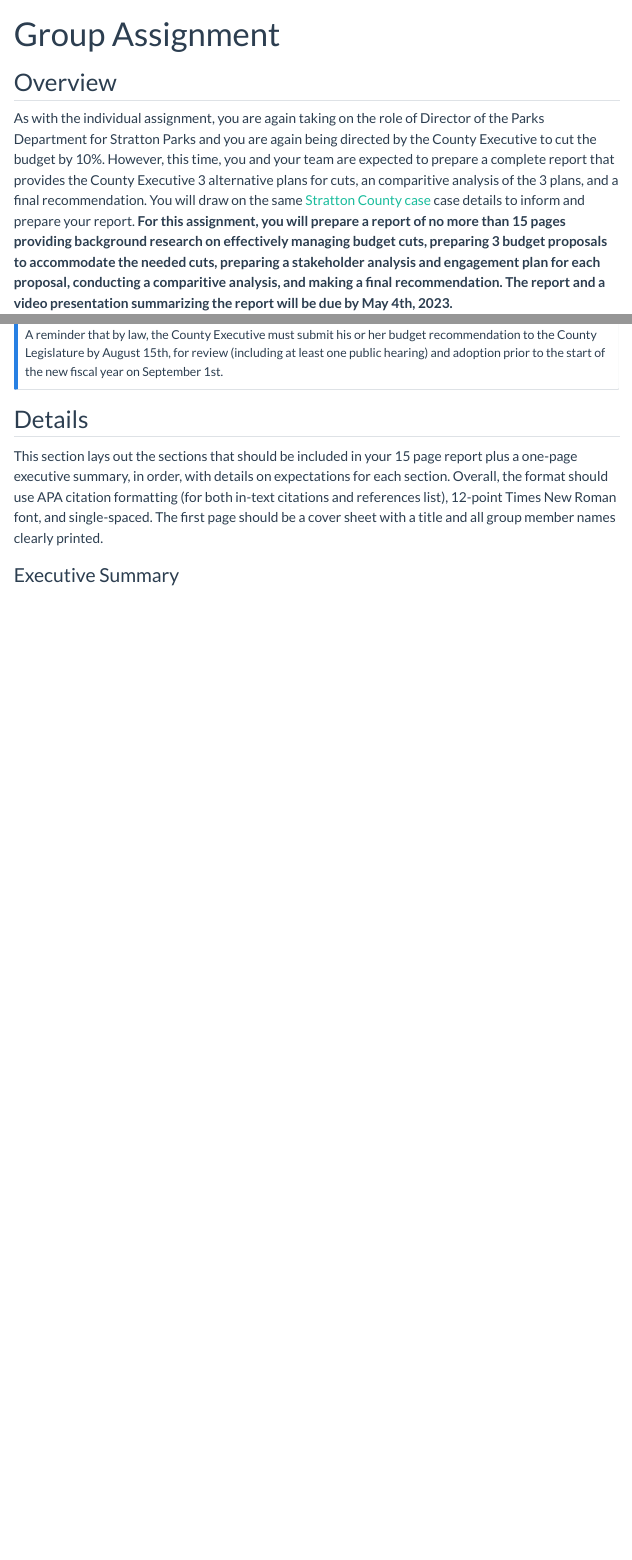
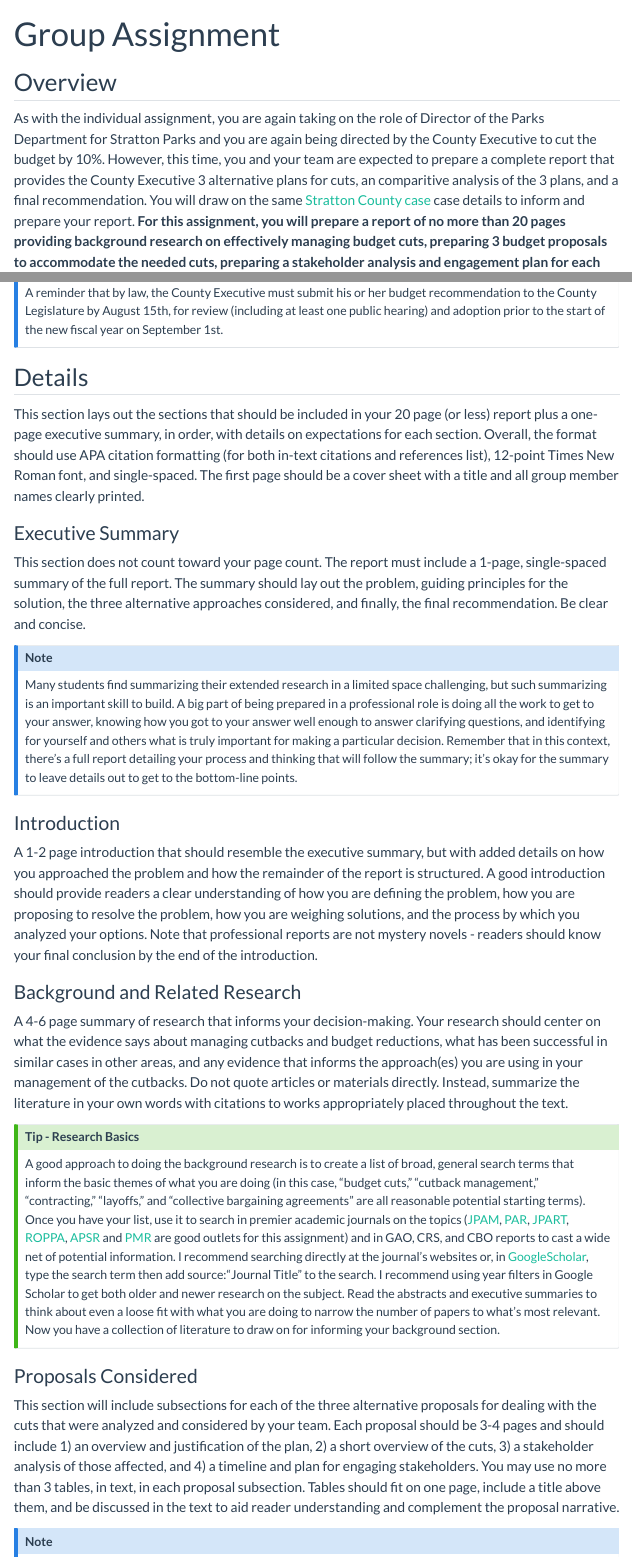
Before and after one commit to stevebholt/rpad507, a Quarto document (group.qmd): the page in a window 1100 px wide, from its top, and a second part further down, joined at a grey line. Rendered offline with R 4.5, knitr and Pandoc in place of Quarto, with nearby package versions; menus at the side of the page are left out.

Commit message:
Update group.qmd

```diff
--- a/group.qmd
+++ b/group.qmd
@@ -6,13 +6,35 @@ editor: visual
 
 ## Overview
 
-As with the individual assignment, you are again taking on the role of Director of the Parks Department for Stratton Parks and you are again being directed by the County Executive to cut the budget by 10%. However, this time, you and your team are expected to prepare a complete report that provides the County Executive 3 alternative plans for cuts, an comparitive analysis of the 3 plans, and a final recommendation. You will draw on the same [Stratton County case](stratton.qmd) case details to inform and prepare your report. **For this assignment, you will prepare a report of no more than 15 pages providing background research on effectively managing budget cuts, preparing 3 budget proposals to accommodate the needed cuts, preparing a stakeholder analysis and engagement plan for each proposal, conducting a comparitive analysis, and making a final recommendation. The report and a video presentation summarizing the report will be due by May 4th, 2023.**
+As with the individual assignment, you are again taking on the role of Director of the Parks Department for Stratton Parks and you are again being directed by the County Executive to cut the budget by 10%. However, this time, you and your team are expected to prepare a complete report that provides the County Executive 3 alternative plans for cuts, an comparitive analysis of the 3 plans, and a final recommendation. You will draw on the same [Stratton County case](stratton.qmd) case details to inform and prepare your report. **For this assignment, you will prepare a report of no more than 20 pages providing background research on effectively managing budget cuts, preparing 3 budget proposals to accommodate the needed cuts, preparing a stakeholder analysis and engagement plan for each proposal, conducting a comparitive analysis, and making a final recommendation. The report and a video presentation summarizing the report will be due by May 4th, 2023.**
 
-:::{.callout-note}
+::: callout-note
 A reminder that by law, the County Executive must submit his or her budget recommendation to the County Legislature by August 15th, for review (including at least one public hearing) and adoption prior to the start of the new fiscal year on September 1st.
 :::
 
 ## Details
-This section lays out the sections that should be included in your 15 page report plus a one-page executive summary, in order, with details on expectations for each section. Overall, the format should use APA citation formatting (for both in-text citations and references list), 12-point Times New Roman font, and single-spaced. The first page should be a cover sheet with a title and all group member names clearly printed.
+
+This section lays out the sections that should be included in your 20 page (or less) report plus a one-page executive summary, in order, with details on expectations for each section. Overall, the format should use APA citation formatting (for both in-text citations and references list), 12-point Times New Roman font, and single-spaced. The first page should be a cover sheet with a title and all group member names clearly printed.
 
 ### Executive Summary
+This section does not count toward your page count. The report must include a 1-page, single-spaced summary of the full report. The summary should lay out the problem, guiding principles for the solution, the three alternative approaches considered, and finally, the final recommendation. Be clear and concise.
+
+:::{.callout-note}
+Many students find summarizing their extended research in a limited space challenging, but such summarizing is an important skill to build. A big part of being prepared in a professional role is doing all the work to get to your answer, knowing how you got to your answer well enough to answer clarifying questions, and identifying for yourself and others what is truly important for making a particular decision. Remember that in this context, there's a full report detailing your process and thinking that will follow the summary; it's okay for the summary to leave details out to get to the bottom-line points.
+:::
+
+### Introduction
+A 1-2 page introduction that should resemble the executive summary, but with added details on how you approached the problem and how the remainder of the report is structured. A good introduction should provide readers a clear understanding of how you are defining the problem, how you are proposing to resolve the problem, how you are weighing solutions, and the process by which you analyzed your options. Note that professional reports are not mystery novels - readers should know your final conclusion by the end of the introduction.
+
+### Background and Related Research
+A 4-6 page summary of research that informs your decision-making. Your research should center on what the evidence says about managing cutbacks and budget reductions, what has been successful in similar cases in other areas, and any evidence that informs the approach(es) you are using in your management of the cutbacks. Do not quote articles or materials directly. Instead, summarize the literature in your own words with citations to works appropriately placed throughout the text.
+
+:::{.callout-tip}
+#### Tip - Research Basics
+A good approach to doing the background research is to create a list of broad, general search terms that inform the basic themes of what you are doing (in this case, "budget cuts," "cutback management," "contracting," "layoffs," and "collective bargaining agreements" are all reasonable potential starting terms). Once you have your list, use it to search in premier academic journals on the topics ([JPAM](https://onlinelibrary.wiley.com/journal/15206688), [PAR](https://onlinelibrary.wiley.com/journal/15406210?utm_source=google&utm_medium=paidsearch&utm_campaign=R3MR425&utm_content=SocBehavSci&gclid=Cj0KCQiA0oagBhDHARIsAI-BbgdO4YOy7YBp0Ck17cN2y3dYHzVt3pWCPYXVXD6zBiT-22FbfgNekEkaAglEEALw_wcB), [JPART](https://academic.oup.com/jpart), [ROPPA](https://journals.sagepub.com/home/rop), [APSR](https://www.cambridge.org/core/journals/american-political-science-review) and [PMR](https://www.tandfonline.com/journals/rpxm20) are good outlets for this assignment) and in GAO, CRS, and CBO reports to cast a wide net of potential information. I recommend searching directly at the journal's websites or, in [GoogleScholar](https://scholar.google.com), type the search term then add source:"Journal Title" to the search. I recommend using year filters in Google Scholar to get both older and newer research on the subject. Read the abstracts and executive summaries to think about even a loose fit with what you are doing to narrow the number of papers to what's most relevant. Now you have a collection of literature to draw on for informing your background section.
+:::
+
+### Proposals Considered
+This section will include subsections for each of the three alternative proposals for dealing with the cuts that were analyzed and considered by your team. Each proposal should be 3-4 pages and should include 1) an overview and justification of the plan, 2) a short overview of the cuts, 3) a stakeholder analysis of those affected, and 4) a timeline and plan for engaging stakeholders. You may use no more than 3 tables, in text, in each proposal subsection. Tables should fit on one page, include a title above them, and be discussed in the text to aid reader understanding and complement the proposal narrative.
+
+:::{.callout-note}
```
Also changed, not shown: group.qmd (4 more changed lines).
